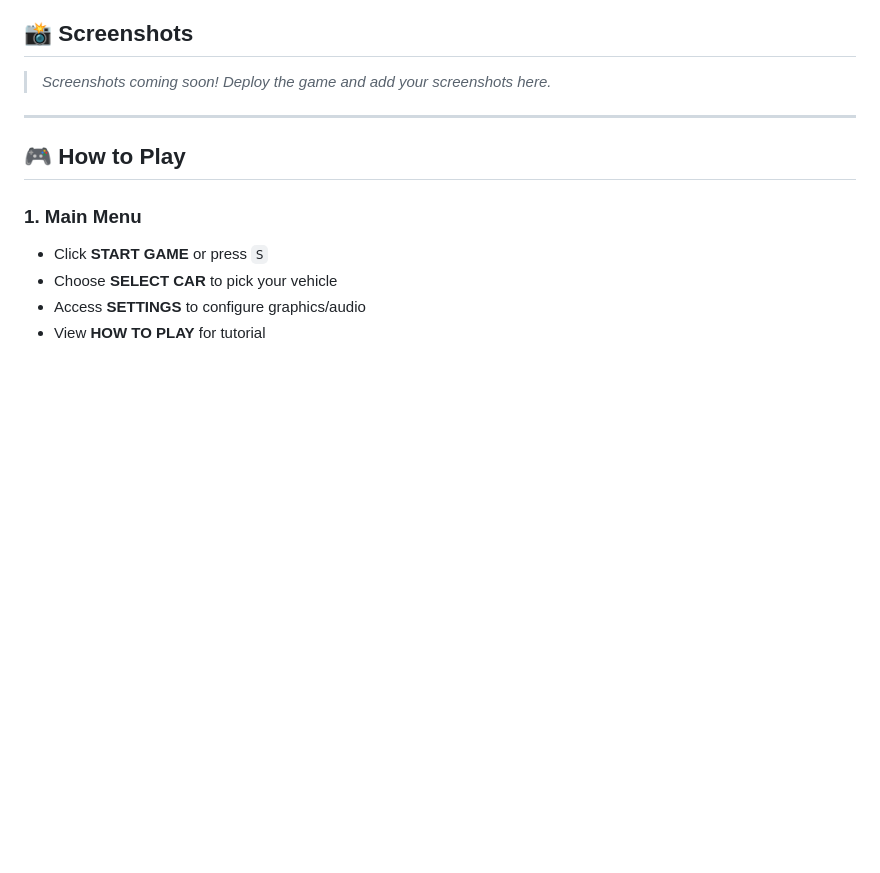
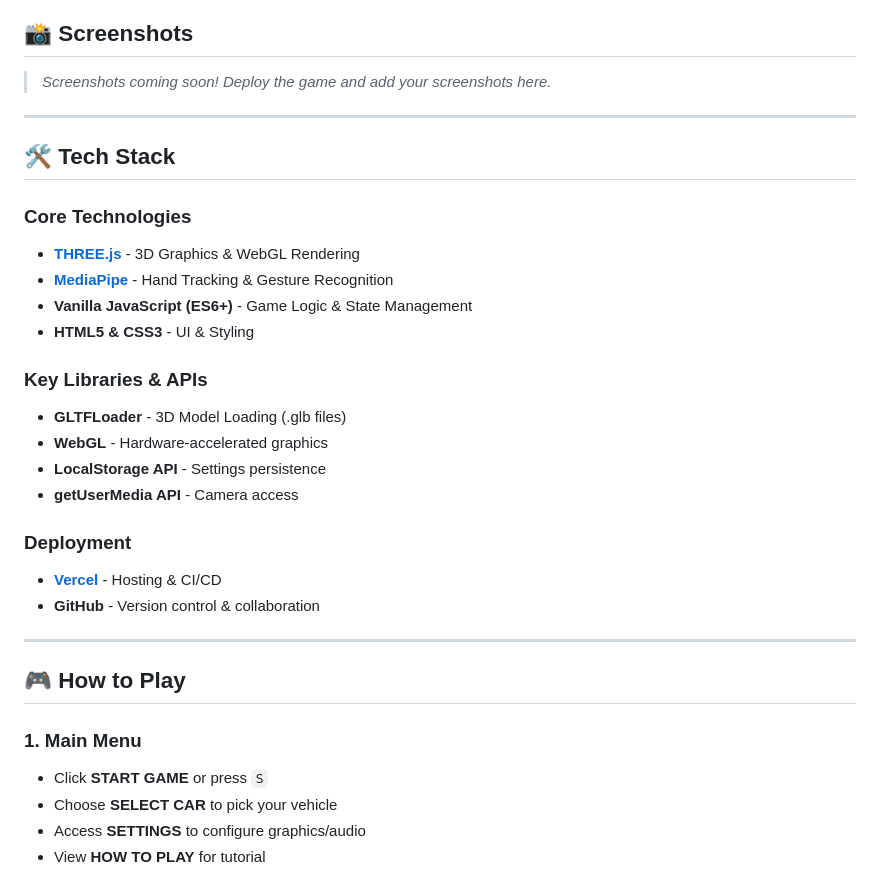
Before and after one commit to piyushk1134/GestureX, a Markdown page: README.md, the part around the change. Rendered like a GitHub page; blank space fills up the shorter version.

Commit message:
Add Tech Stack section to README

```diff
--- a/README.md
+++ b/README.md
@@ -97,6 +97,26 @@ python -m http.server 8000
 ## 📸 Screenshots
 
 > *Screenshots coming soon! Deploy the game and add your screenshots here.*
+
+---
+
+## 🛠️ Tech Stack
+
+### **Core Technologies**
+- **[THREE.js](https://threejs.org/)** - 3D Graphics & WebGL Rendering
+- **[MediaPipe](https://mediapipe.dev/)** - Hand Tracking & Gesture Recognition
+- **Vanilla JavaScript (ES6+)** - Game Logic & State Management
+- **HTML5 & CSS3** - UI & Styling
+
+### **Key Libraries & APIs**
+- **GLTFLoader** - 3D Model Loading (.glb files)
+- **WebGL** - Hardware-accelerated graphics
+- **LocalStorage API** - Settings persistence
+- **getUserMedia API** - Camera access
+
+### **Deployment**
+- **[Vercel](https://vercel.com)** - Hosting & CI/CD
+- **GitHub** - Version control & collaboration
 
 ---
 
```
